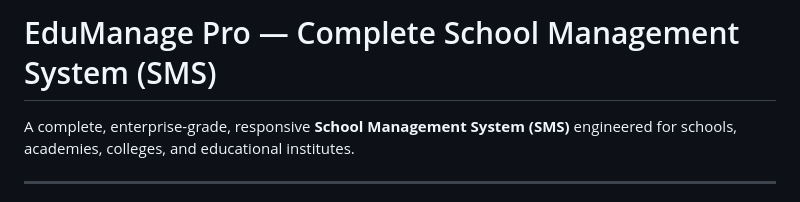
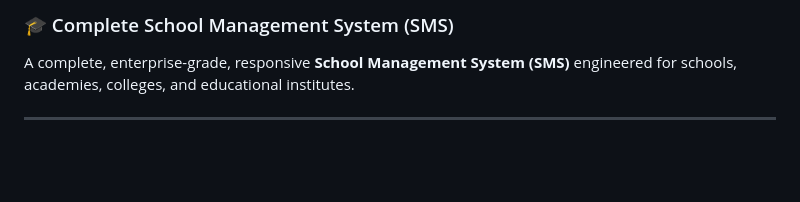
Before and after one commit to abdulmoiz555/iqra_school, a Markdown page: README.md, the part around the change. GitHub-like rendering; blank space fills up the shorter version.

```diff
--- a/README.md
+++ b/README.md
@@ -1,5 +1,4 @@
-# EduManage Pro — Complete School Management System (SMS)
-
+### 🎓 Complete School Management System (SMS)
 A complete, enterprise-grade, responsive **School Management System (SMS)** engineered for schools, academies, colleges, and educational institutes.
 
 ---
```
